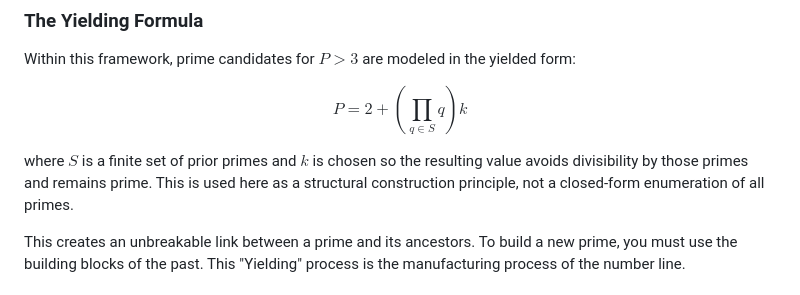
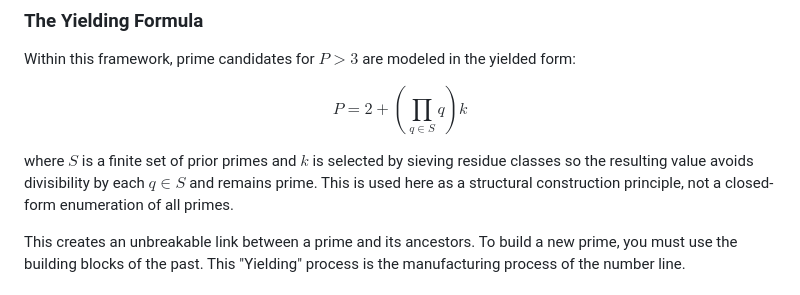
Before and after one commit to s-p-c-git/PrimeSymphony, a Markdown page: papers/PrimeSymphonyProof.md, the part around the change. Rendered like a GitHub page.

Commit message:
docs: clarify k-selection constraint in yielding section

```diff
--- a/papers/PrimeSymphonyProof.md
+++ b/papers/PrimeSymphonyProof.md
@@ -25,7 +25,7 @@ $$
 P = 2 + \left(\prod_{q \in S} q\right)k
 $$
 
-where $S$ is a finite set of prior primes and $k$ is chosen so the resulting value avoids divisibility by those primes and remains prime. This is used here as a structural construction principle, not a closed-form enumeration of all primes.
+where $S$ is a finite set of prior primes and $k$ is selected by sieving residue classes so the resulting value avoids divisibility by each $q \in S$ and remains prime. This is used here as a structural construction principle, not a closed-form enumeration of all primes.
 
 This creates an unbreakable link between a prime and its ancestors. To build a new prime, you must use the building blocks of the past. This "Yielding" process is the manufacturing process of the number line.
 
```
